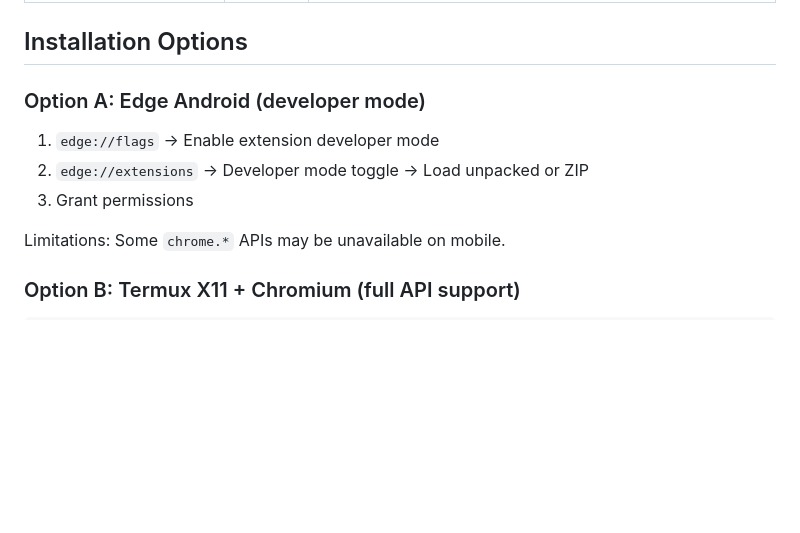
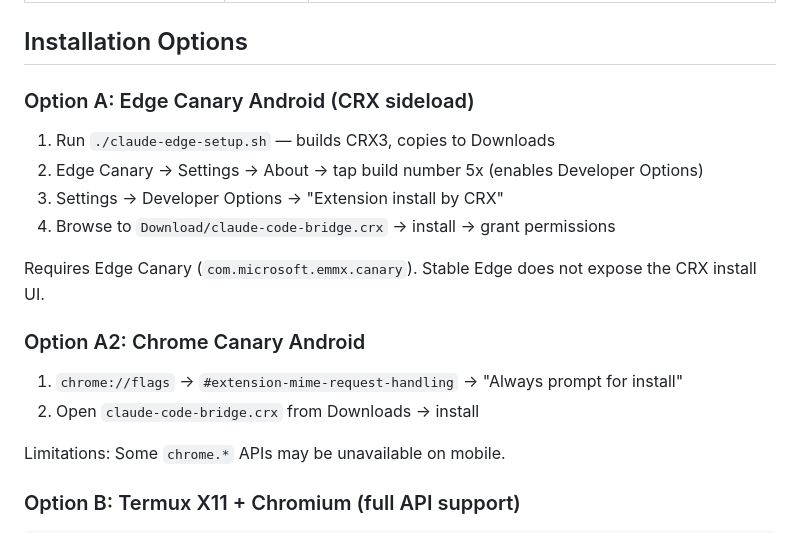
Before and after one commit to tribixbite/termux-tools, a Markdown page: docs/specs/claude-chrome-bridge.md, the part around the change. Rendered like a GitHub page; blank space fills up the shorter version.

Commit message:
docs: update install steps for Edge Canary CRX sideload
— Opus 4.6

```diff
--- a/docs/specs/claude-chrome-bridge.md
+++ b/docs/specs/claude-chrome-bridge.md
@@ -108,11 +108,20 @@ Daily use: starts bridge in background, launches Claude with `CLAUDE_CODE_ENABLE
 
 ## Installation Options
 
-### Option A: Edge Android (developer mode)
+### Option A: Edge Canary Android (CRX sideload)
 
-1. `edge://flags` → Enable extension developer mode
-2. `edge://extensions` → Developer mode toggle → Load unpacked or ZIP
-3. Grant permissions
+1. Run `./claude-edge-setup.sh` — builds CRX3, copies to Downloads
+2. Edge Canary → Settings → About → tap build number 5x (enables Developer Options)
+3. Settings → Developer Options → "Extension install by CRX"
+4. Browse to `Download/claude-code-bridge.crx` → install → grant permissions
+
+Requires Edge Canary (`com.microsoft.emmx.canary`). Stable Edge does not
+expose the CRX install UI.
+
+### Option A2: Chrome Canary Android
+
+1. `chrome://flags` → `#extension-mime-request-handling` → "Always prompt for install"
+2. Open `claude-code-bridge.crx` from Downloads → install
 
 Limitations: Some `chrome.*` APIs may be unavailable on mobile.
 
```
